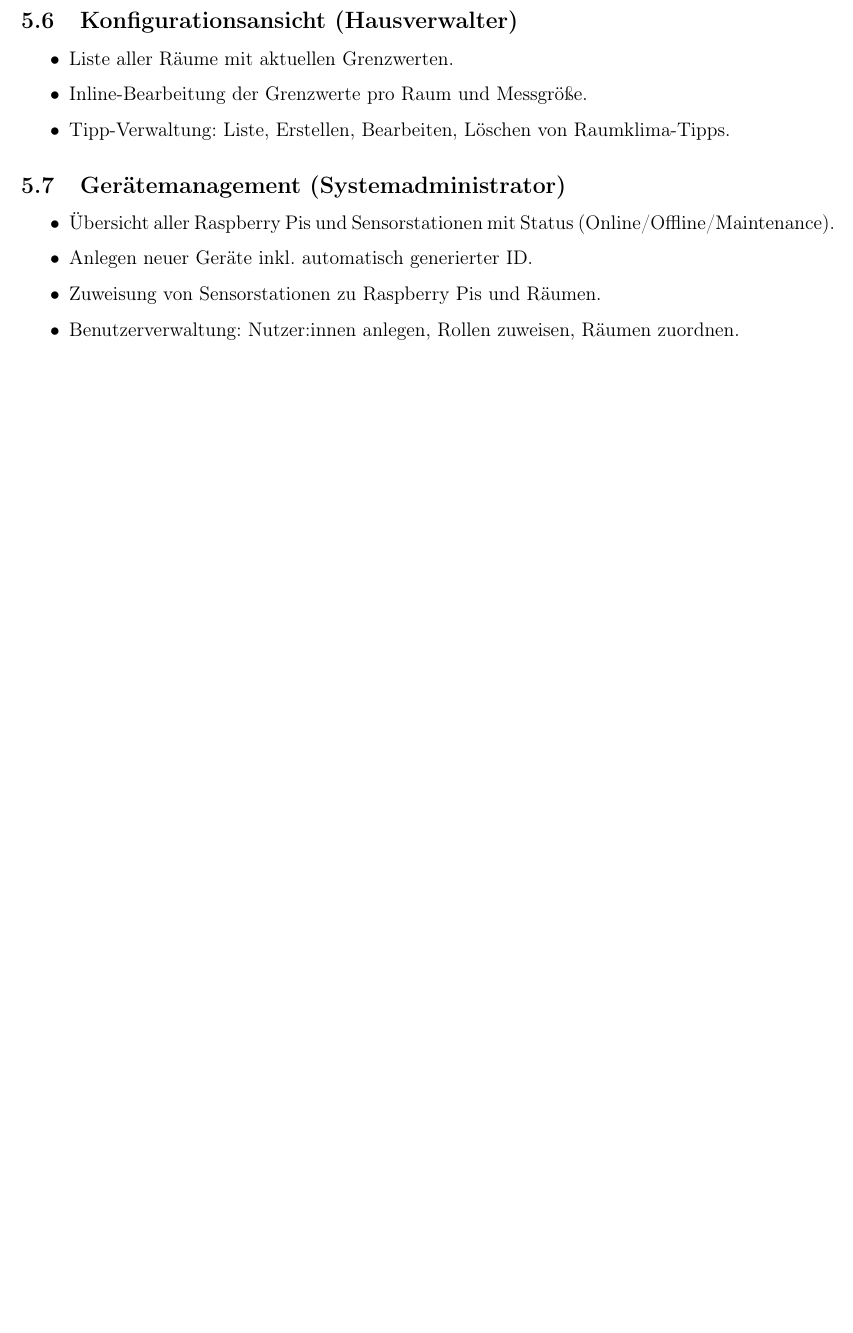
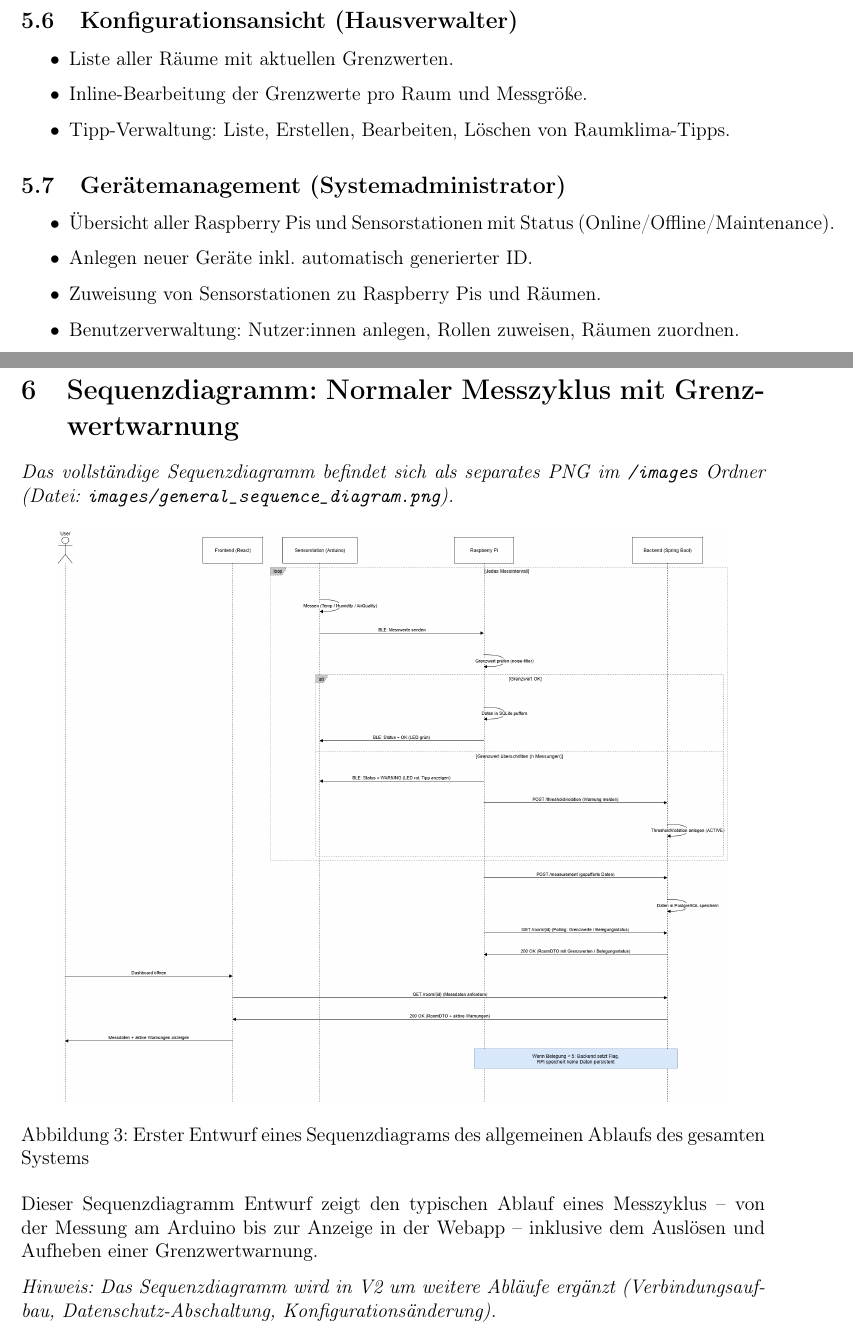
Before and after one commit to adriano-paganini/ClimateCanary, a LaTeX document (docs/Softwarekonzept_V1/ClimateCanary_Konzept_V1.tex): part of page 15 of 17 before the commit and two parts of pages 15 and 16 of 19 after it, the two joined at a grey line, cut so that both start at the same text, the shorter picture padded with empty space. Compiled offline with pdfLaTeX.

Commit message:
Added new Section Sequenzdiagramm: Normaler Messzyklus mit Grenzwertwarnung to include a sequence diagram for the general process of the whole system - can be removed

```diff
--- a/docs/Softwarekonzept_V1/ClimateCanary_Konzept_V1.tex
+++ b/docs/Softwarekonzept_V1/ClimateCanary_Konzept_V1.tex
@@ -392,6 +392,26 @@ sehen die Daten rollenabhängig in einer React-Webanwendung.
 	\item Benutzerverwaltung: Nutzer:innen anlegen, Rollen zuweisen, Räumen zuordnen.
 \end{itemize}
 
+\newpage
+\section{Sequenzdiagramm: Normaler Messzyklus mit Grenzwertwarnung}
+
+\textit{Das vollständige Sequenzdiagramm befindet sich als separates PNG im \texttt{/images} Ordner (Datei: \texttt{images/general\_sequence\_diagram.png}).}
+
+\begin{figure}[h]
+	\centering
+	\includegraphics[width=0.9\textwidth]{images/general_sequence_diagram}
+	\caption{Erster Entwurf eines Sequenzdiagrams des allgemeinen Ablaufs des gesamten Systems}
+\end{figure}
+
+Dieser Sequenzdiagramm Entwurf zeigt den typischen Ablauf eines Messzyklus --
+von der Messung am Arduino bis zur Anzeige in der Webapp -- inklusive dem
+Auslösen und Aufheben einer Grenzwertwarnung.
+
+
+\textit{Hinweis: Das Sequenzdiagramm wird in V2 um weitere Abläufe ergänzt
+	(Verbindungsaufbau, Datenschutz-Abschaltung, Konfigurationsänderung).}
+
+
 
 \section{Projektplan}
 
```
Also changed, not shown: docs/Softwarekonzept_V1/ClimateCanary_Konzept_V1.pdf, docs/Softwarekonzept_V1/images/general_sequence_diagram.png (added), 1 other file.
